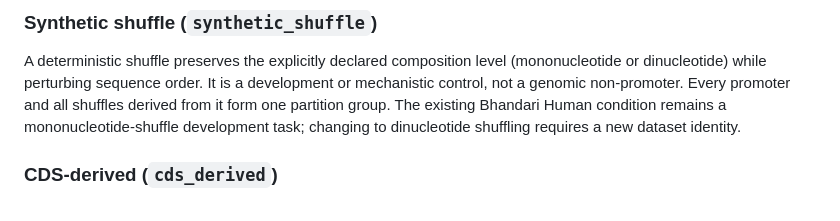
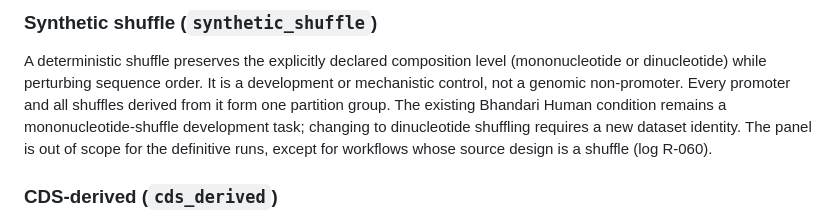
Before and after one commit to lauromoraes/capsprom, a Markdown page: specs/negative_control_protocol.md, the part around the change. Rendered like a GitHub page.

```diff
--- a/specs/negative_control_protocol.md
+++ b/specs/negative_control_protocol.md
@@ -43,6 +43,8 @@ development or mechanistic control, not a genomic non-promoter. Every promoter
 and all shuffles derived from it form one partition group. The existing
 Bhandari Human condition remains a mononucleotide-shuffle development task;
 changing to dinucleotide shuffling requires a new dataset identity.
+The panel is out of scope for the definitive runs, except for workflows whose
+source design is a shuffle (log R-060).
 
 ### CDS-derived (`cds_derived`)
 
```
Also changed, not shown: docs/provenance/research_log.md (+19 -0 lines).
